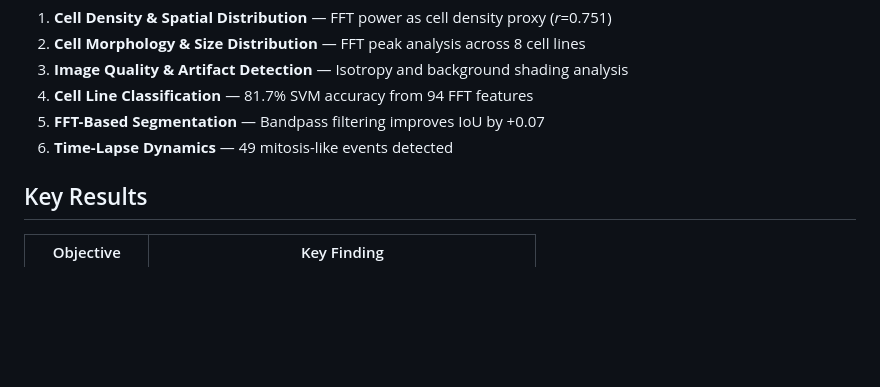
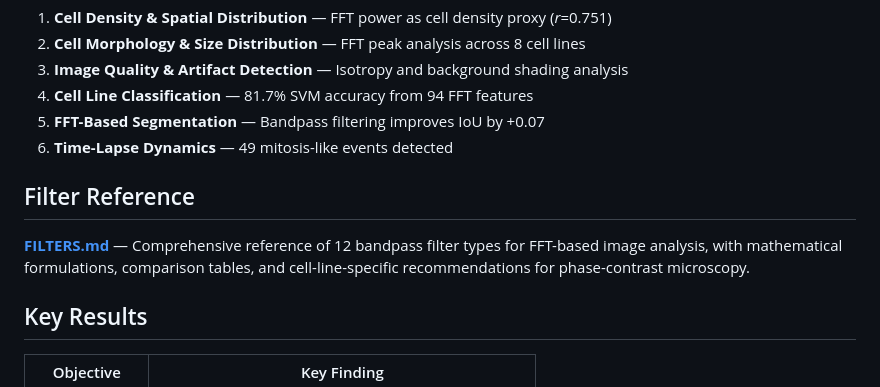
Before and after one commit to mjonyh/microscopic_images, a Markdown page: README.md, the part around the change. Drawn GitHub-style; blank space fills up the shorter version.

```diff
--- a/README.md
+++ b/README.md
@@ -14,6 +14,10 @@ The report covers all 6 analysis objectives:
 4. **Cell Line Classification** — 81.7% SVM accuracy from 94 FFT features
 5. **FFT-Based Segmentation** — Bandpass filtering improves IoU by +0.07
 6. **Time-Lapse Dynamics** — 49 mitosis-like events detected
+
+## Filter Reference
+
+**[FILTERS.md](FILTERS.md)** — Comprehensive reference of 12 bandpass filter types for FFT-based image analysis, with mathematical formulations, comparison tables, and cell-line-specific recommendations for phase-contrast microscopy.
 
 ## Key Results
 
```
Also changed, not shown: FILTERS.md (added, +379 -0 lines), REPORT.md (+7 -1 lines).
